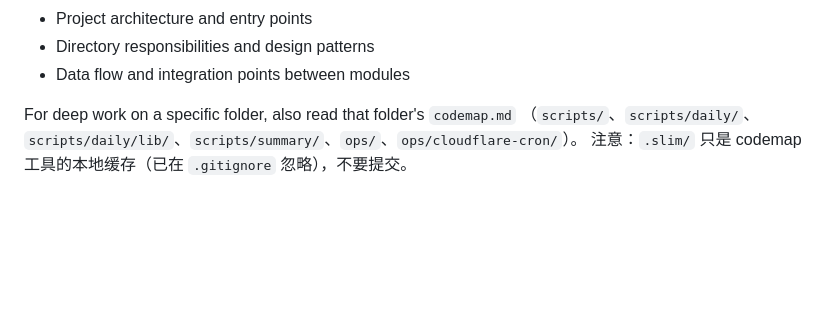
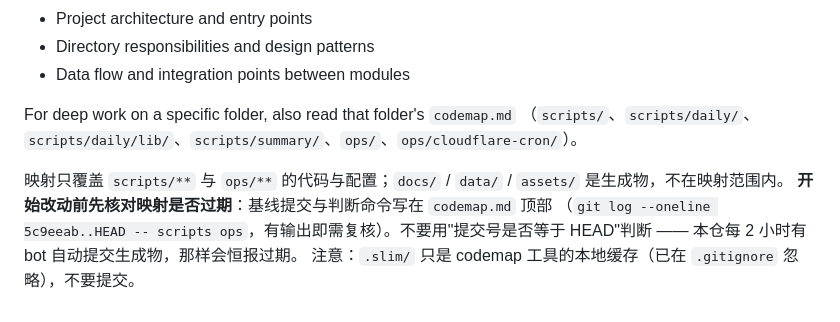
Before and after one commit to sogeisetsu/sogeisetsu, a Markdown page: AGENTS.md, the part around the change. GitHub-like rendering; blank space fills up the shorter version.

```diff
--- a/AGENTS.md
+++ b/AGENTS.md
@@ -98,4 +98,9 @@ Before working on any task, read `codemap.md` to understand:
 
 For deep work on a specific folder, also read that folder's `codemap.md`
 （`scripts/`、`scripts/daily/`、`scripts/daily/lib/`、`scripts/summary/`、`ops/`、`ops/cloudflare-cron/`）。
+
+映射只覆盖 `scripts/**` 与 `ops/**` 的代码与配置；`docs/` / `data/` / `assets/` 是生成物，不在映射范围内。
+**开始改动前先核对映射是否过期**：基线提交与判断命令写在 `codemap.md` 顶部
+（`git log --oneline 5c9eeab..HEAD -- scripts ops`，有输出即需复核）。不要用"提交号是否等于 HEAD"判断
+—— 本仓每 2 小时有 bot 自动提交生成物，那样会恒报过期。
 注意：`.slim/` 只是 codemap 工具的本地缓存（已在 `.gitignore` 忽略），不要提交。
```
Also changed, not shown: codemap.md (+6 -1 lines).
